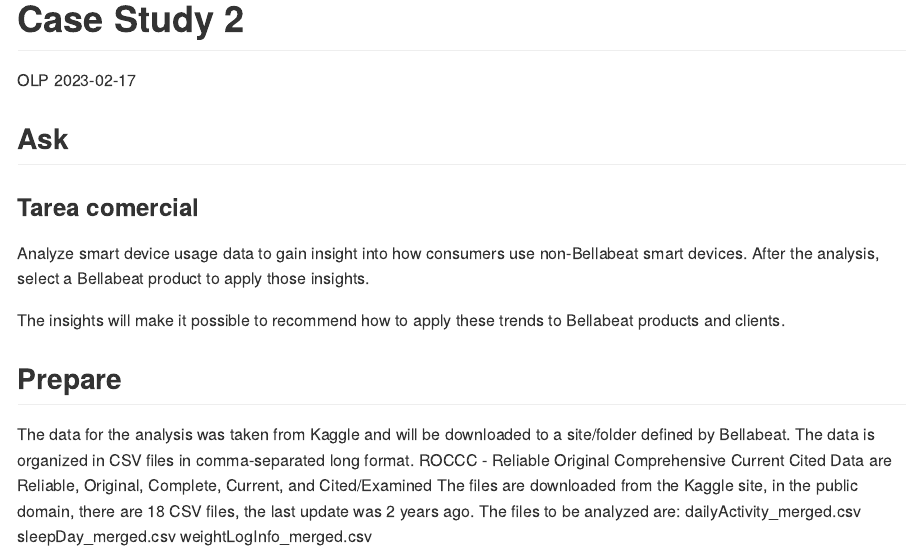
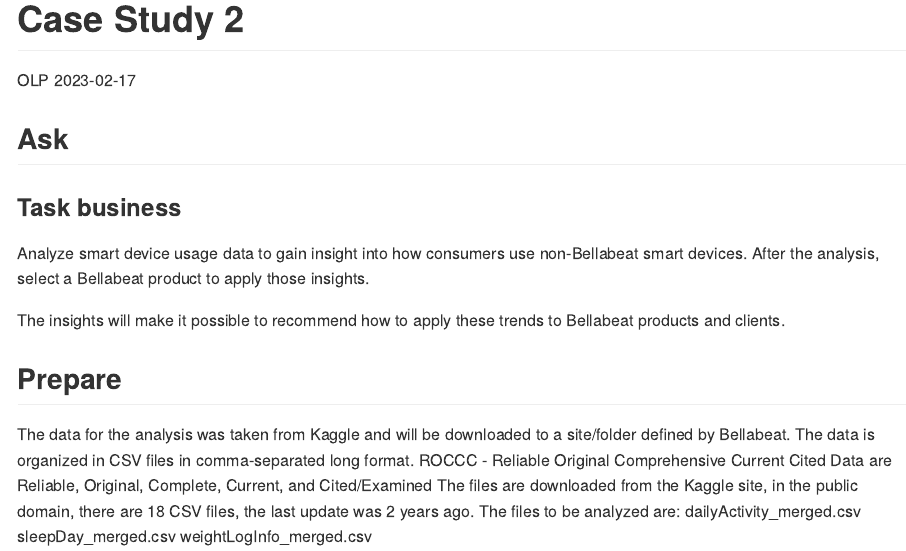
Before and after one commit to omarlpizarro/CapstoneCS2, an R Markdown document (Case Study 2.Rmd): the page in a window 1100 px wide, from its top. Rendered offline with R 4.5, knitr and Pandoc, with nearby package versions; long lines of code are wrapped.

Commit message:
second commit

````diff
--- a/Case Study 2.Rmd
+++ b/Case Study 2.Rmd
@@ -10,7 +10,7 @@
 ```
 
 ## Ask
-### Tarea comercial
+### Task business
 Analyze smart device usage data to gain insight into how consumers use non-Bellabeat smart devices.
 After the analysis, select a Bellabeat product to apply those insights.
 
````
